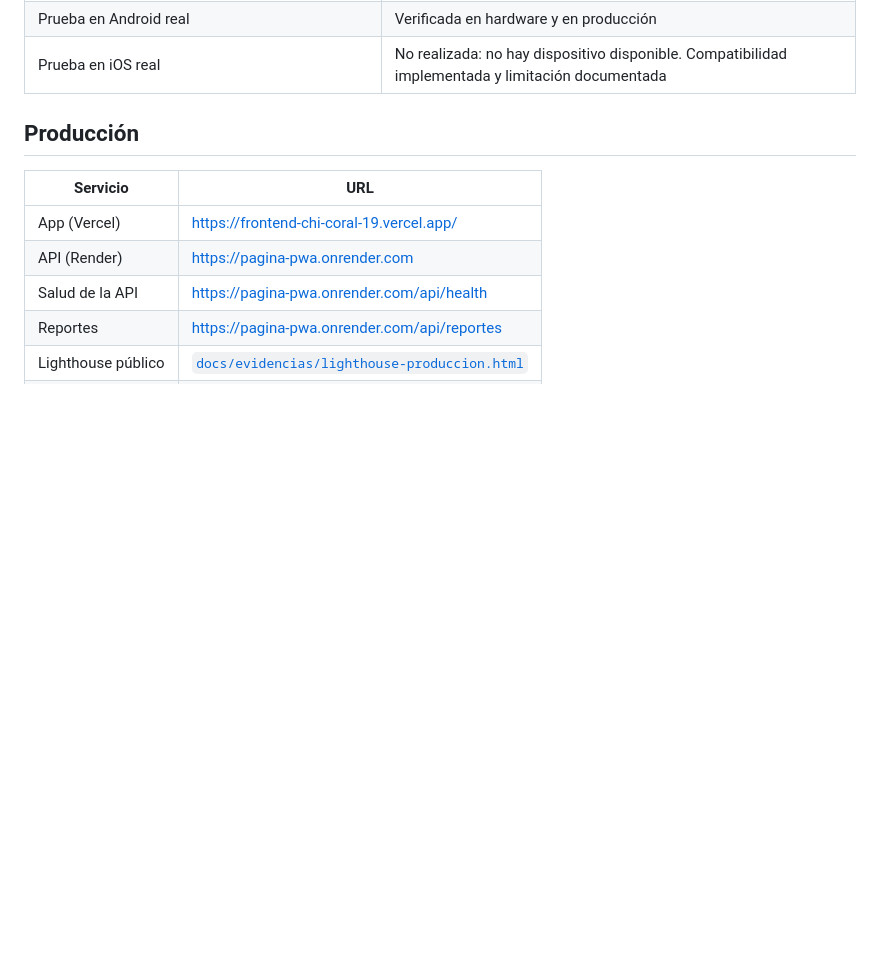
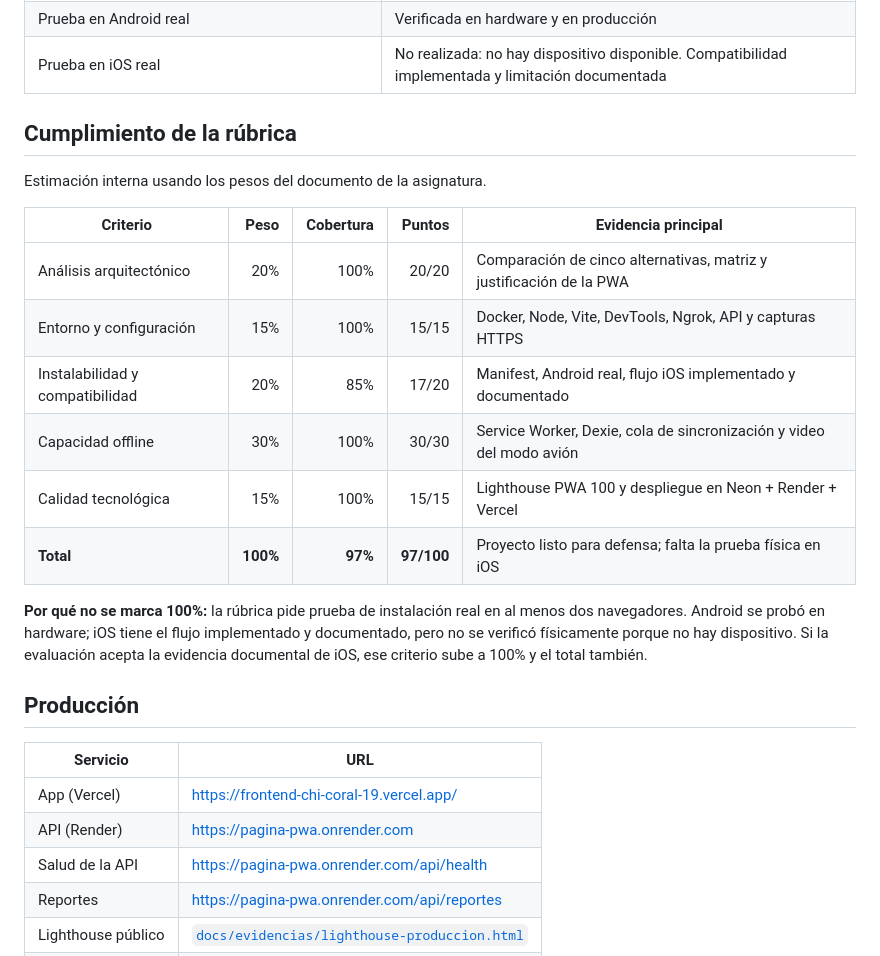
Before and after one commit to HUEJK24/Pagina_PWA, a Markdown page: README.md, the part around the change. Drawn GitHub-style; blank space fills up the shorter version.

Commit message:
docs: agregar cumplimiento estimado de la rubrica

```diff
--- a/README.md
+++ b/README.md
@@ -19,6 +19,21 @@ PWA offline-first para que técnicos de servicios registren reportes en zonas ru
 | Despliegue en Neon + Render + Vercel | Funcionando con HTTPS y persistencia real |
 | Prueba en Android real | Verificada en hardware y en producción |
 | Prueba en iOS real | No realizada: no hay dispositivo disponible. Compatibilidad implementada y limitación documentada |
+
+## Cumplimiento de la rúbrica
+
+Estimación interna usando los pesos del documento de la asignatura.
+
+| Criterio | Peso | Cobertura | Puntos | Evidencia principal |
+| --- | ---: | ---: | ---: | --- |
+| Análisis arquitectónico | 20% | 100% | 20/20 | Comparación de cinco alternativas, matriz y justificación de la PWA |
+| Entorno y configuración | 15% | 100% | 15/15 | Docker, Node, Vite, DevTools, Ngrok, API y capturas HTTPS |
+| Instalabilidad y compatibilidad | 20% | 85% | 17/20 | Manifest, Android real, flujo iOS implementado y documentado |
+| Capacidad offline | 30% | 100% | 30/30 | Service Worker, Dexie, cola de sincronización y video del modo avión |
+| Calidad tecnológica | 15% | 100% | 15/15 | Lighthouse PWA 100 y despliegue en Neon + Render + Vercel |
+| **Total** | **100%** | **97%** | **97/100** | Proyecto listo para defensa; falta la prueba física en iOS |
+
+**Por qué no se marca 100%:** la rúbrica pide prueba de instalación real en al menos dos navegadores. Android se probó en hardware; iOS tiene el flujo implementado y documentado, pero no se verificó físicamente porque no hay dispositivo. Si la evaluación acepta la evidencia documental de iOS, ese criterio sube a 100% y el total también.
 
 ## Producción
 
```
